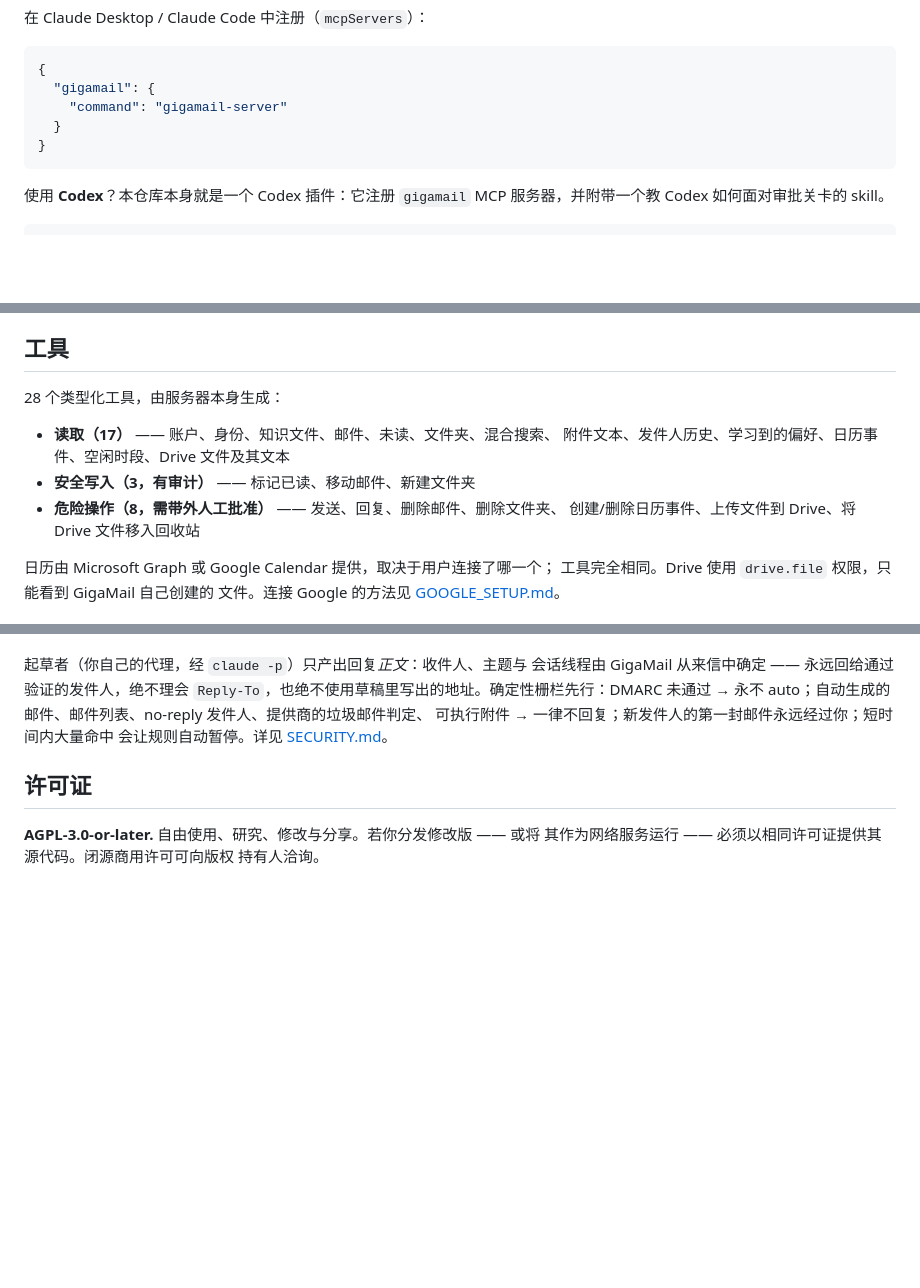
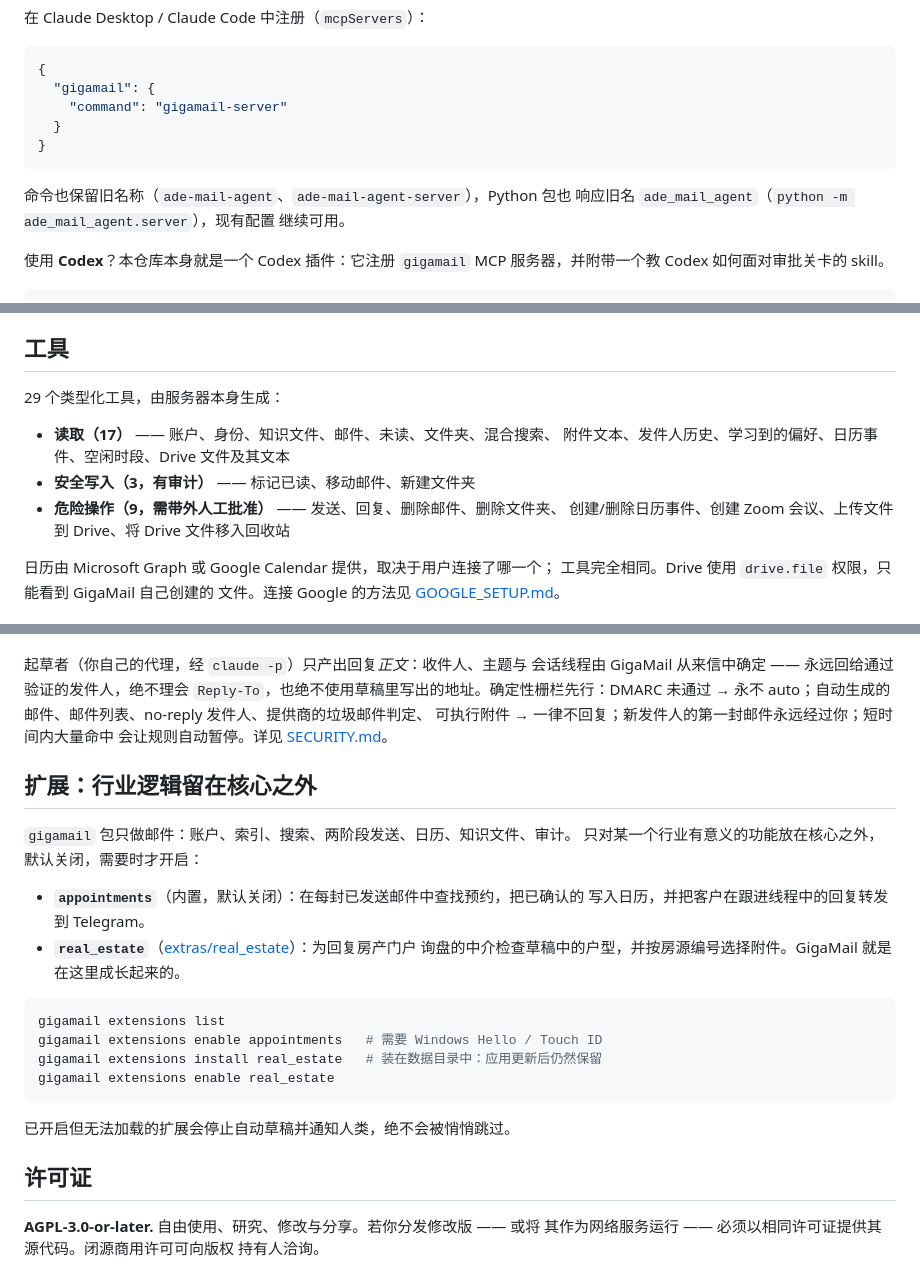
Before and after one commit to adecubed/gigamail, a Markdown page: README.md, 3 parts joined by grey strips. Rendered like a GitHub page; blank space fills up the shorter version.

Commit message:
Bring the Chinese README in line: 29 tools, extensions, legacy names
Co-Authored-By: Claude Opus 5.5 <noreply@anthropic.com>
Claude-Session: https://claude.ai/code/session_01UbpeB5o44ANRCQATXfPoob

````diff
--- a/README.md
+++ b/README.md
@@ -581,6 +581,10 @@ gigamail identity add-file C:\docs\pricelist.xlsx
 }
 ```
 
+命令也保留旧名称（`ade-mail-agent`、`ade-mail-agent-server`），Python 包也
+响应旧名 `ade_mail_agent`（`python -m ade_mail_agent.server`），现有配置
+继续可用。
+
 使用 **Codex**？本仓库本身就是一个 Codex 插件：它注册 `gigamail` MCP
 服务器，并附带一个教 Codex 如何面对审批关卡的 skill。
 
@@ -603,13 +607,13 @@ codex plugin add gigamail@gigamail
 
 ## 工具
 
-28 个类型化工具，由服务器本身生成：
+29 个类型化工具，由服务器本身生成：
 
 - **读取（17）** —— 账户、身份、知识文件、邮件、未读、文件夹、混合搜索、
   附件文本、发件人历史、学习到的偏好、日历事件、空闲时段、Drive 文件及其文本
 - **安全写入（3，有审计）** —— 标记已读、移动邮件、新建文件夹
-- **危险操作（8，需带外人工批准）** —— 发送、回复、删除邮件、删除文件夹、
-  创建/删除日历事件、上传文件到 Drive、将 Drive 文件移入回收站
+- **危险操作（9，需带外人工批准）** —— 发送、回复、删除邮件、删除文件夹、
+  创建/删除日历事件、创建 Zoom 会议、上传文件到 Drive、将 Drive 文件移入回收站
 
 日历由 Microsoft Graph 或 Google Calendar 提供，取决于用户连接了哪一个；
 工具完全相同。Drive 使用 `drive.file` 权限，只能看到 GigaMail 自己创建的
@@ -656,6 +660,25 @@ MCP 服务器保持被动，**不存在任何能触碰规则的 MCP 工具**：
 可执行附件 → 一律不回复；新发件人的第一封邮件永远经过你；短时间内大量命中
 会让规则自动暂停。详见 [SECURITY.md](SECURITY.md)。
 
+## 扩展：行业逻辑留在核心之外
+
+`gigamail` 包只做邮件：账户、索引、搜索、两阶段发送、日历、知识文件、审计。
+只对某一个行业有意义的功能放在核心之外，默认关闭，需要时才开启：
+
+- **`appointments`**（内置，默认关闭）：在每封已发送邮件中查找预约，把已确认的
+  写入日历，并把客户在跟进线程中的回复转发到 Telegram。
+- **`real_estate`**（[extras/real_estate](extras/real_estate)）：为回复房产门户
+  询盘的中介检查草稿中的户型，并按房源编号选择附件。GigaMail 就是在这里成长起来的。
+
+```bash
+gigamail extensions list
+gigamail extensions enable appointments   # 需要 Windows Hello / Touch ID
+gigamail extensions install real_estate   # 装在数据目录中：应用更新后仍然保留
+gigamail extensions enable real_estate
+```
+
+已开启但无法加载的扩展会停止自动草稿并通知人类，绝不会被悄悄跳过。
+
 ## 许可证
 
 **AGPL-3.0-or-later.** 自由使用、研究、修改与分享。若你分发修改版 —— 或将
````
